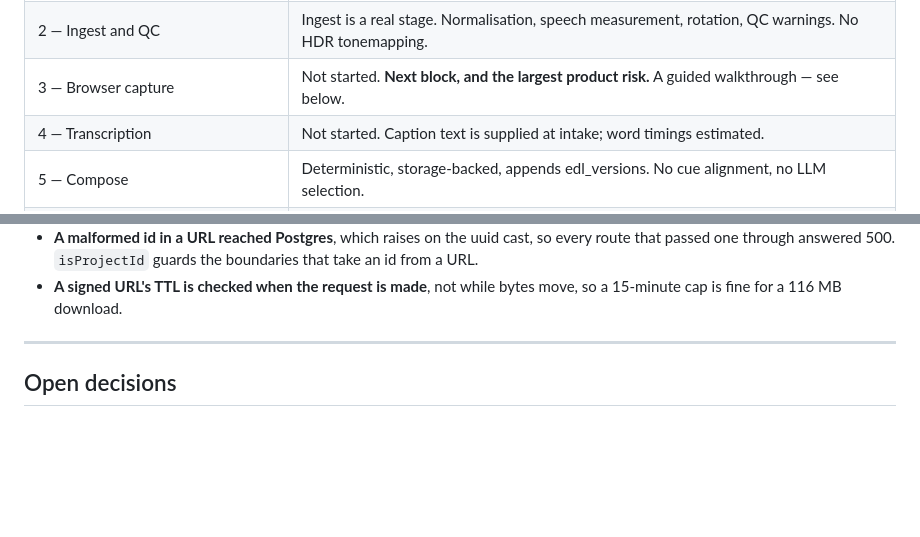
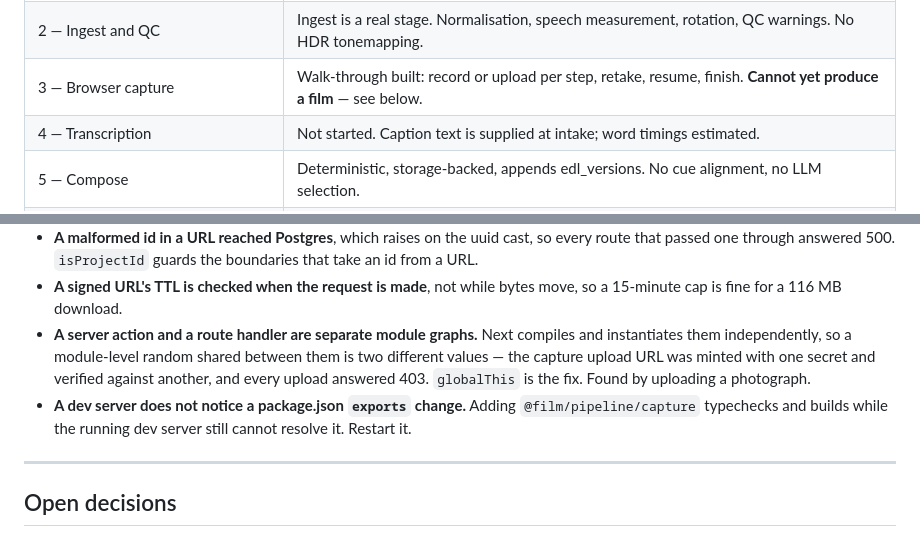
Before and after one commit to lordofdorne/Film, a Markdown page: docs/CHECKPOINT.md, 2 parts joined by grey strips. Drawn GitHub-style; blank space fills up the shorter version.

```diff
--- a/docs/CHECKPOINT.md
+++ b/docs/CHECKPOINT.md
@@ -69,7 +72,7 @@ The offline path still works and still needs nothing: `pnpm film`,
 |---|---|
 | 1 — Handwritten EDL, validator, renderer | Complete |
 | 2 — Ingest and QC | Ingest is a real stage. Normalisation, speech measurement, rotation, QC warnings. No HDR tonemapping. |
-| 3 — Browser capture | Not started. **Next block, and the largest product risk.** A guided walkthrough — see below. |
+| 3 — Browser capture | Walk-through built: record or upload per step, retake, resume, finish. **Cannot yet produce a film** — see below. |
 | 4 — Transcription | Not started. Caption text is supplied at intake; word timings estimated. |
 | 5 — Compose | Deterministic, storage-backed, appends edl_versions. No cue alignment, no LLM selection. |
 | 6 — Preview and approval | Done. Player preview, warning gate, approval, download. **No auth.** |
@@ -197,6 +212,14 @@ progress.
   boundaries that take an id from a URL.
 - **A signed URL's TTL is checked when the request is made**, not while bytes
   move, so a 15-minute cap is fine for a 116 MB download.
+- **A server action and a route handler are separate module graphs.** Next
+  compiles and instantiates them independently, so a module-level random shared
+  between them is two different values — the capture upload URL was minted with
+  one secret and verified against another, and every upload answered 403.
+  `globalThis` is the fix. Found by uploading a photograph.
+- **A dev server does not notice a package.json `exports` change.** Adding
+  `@film/pipeline/capture` typechecks and builds while the running dev server
+  still cannot resolve it. Restart it.
 
 ---
 
```
Also changed, not shown: other parts of docs/CHECKPOINT.md (+56 -19 lines), README.md (+9 -3 lines).
